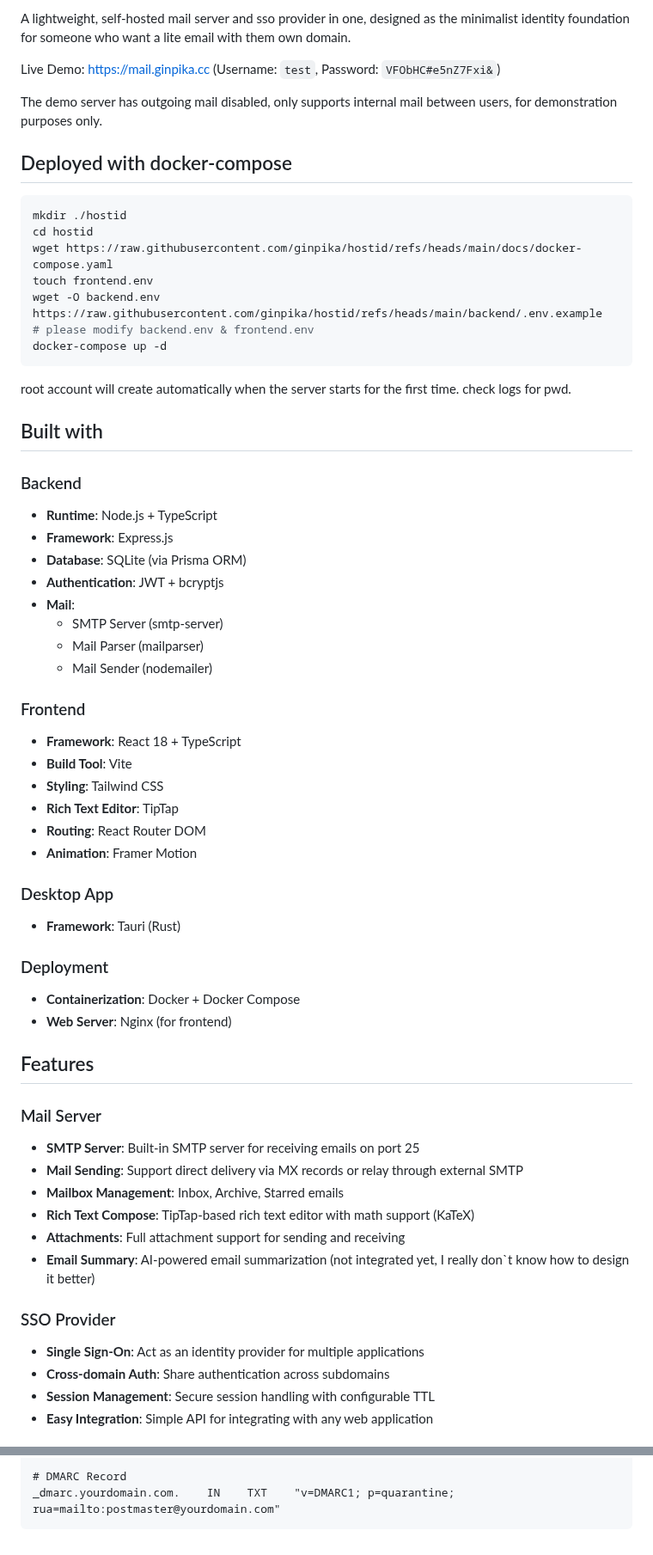
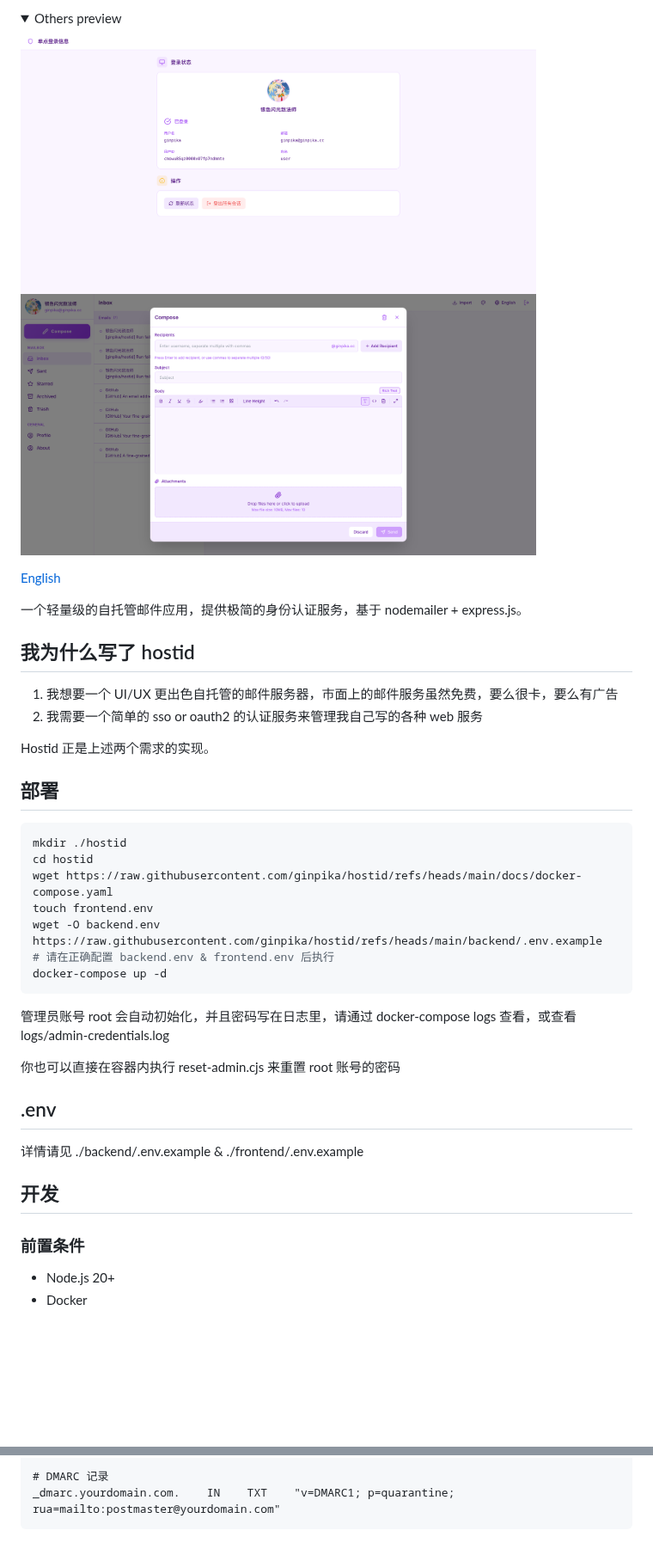
Before and after one commit to ginpika/hostid, a Markdown page: README.md, 2 parts joined by grey strips. Shown at 86% size. Drawn GitHub-style; pictures changed too: docs/preview1.png (added), docs/preview3.png (added); folded sections open; blank space fills up the shorter version.

````diff
--- a/README.md
+++ b/README.md
@@ -4,11 +4,22 @@
 
-A lightweight, self-hosted mail server and sso provider in one, designed as the minimalist identity foundation for someone who want a lite email with them own domain.
+<details>
+  <summary>Others preview</summary>
+  <img src="./docs/preview3.png" alt="Preview3" width="600">
+  <img src="./docs/preview1.png" alt="Preview4" width="600">
+</details>
 
-Live Demo: https://mail.ginpika.cc (Username: `test`, Password: `VFObHC#e5nZ7Fxi&`)
+[English](./README-en.md)
 
-The demo server has outgoing mail disabled, only supports internal mail between users, for demonstration purposes only.
+一个轻量级的自托管邮件应用，提供极简的身份认证服务，基于 nodemailer + express.js。
 
-## Deployed with docker-compose
+## 我为什么写了 hostid
+
+1. 我想要一个 UI/UX 更出色自托管的邮件服务器，市面上的邮件服务虽然免费，要么很卡，要么有广告
+2. 我需要一个简单的 sso or oauth2 的认证服务来管理我自己写的各种 web 服务
+
+Hostid 正是上述两个需求的实现。
+
+## 部署
 
 ```shell
 mkdir ./hostid
@@ -16,52 +27,21 @@ cd hostid
 wget https://raw.githubusercontent.com/ginpika/hostid/refs/heads/main/docs/docker-compose.yaml
 touch frontend.env
 wget -O backend.env https://raw.githubusercontent.com/ginpika/hostid/refs/heads/main/backend/.env.example
-# please modify backend.env & frontend.env
+# 请在正确配置 backend.env & frontend.env 后执行
 docker-compose up -d
 ```
 
-root account will create automatically when the server starts for the first time. check logs for pwd.
+管理员账号 root 会自动初始化，并且密码写在日志里，请通过 docker-compose logs 查看，或查看 logs/admin-credentials.log
 
-## Built with
+你也可以直接在容器内执行 reset-admin.cjs 来重置 root 账号的密码
 
-### Backend
-- **Runtime**: Node.js + TypeScript
-- **Framework**: Express.js
-- **Database**: SQLite (via Prisma ORM)
-- **Authentication**: JWT + bcryptjs
-- **Mail**:
-  - SMTP Server (smtp-server)
-  - Mail Parser (mailparser)
-  - Mail Sender (nodemailer)
+## .env
 
-### Frontend
-- **Framework**: React 18 + TypeScript
-- **Build Tool**: Vite
-- **Styling**: Tailwind CSS
-- **Rich Text Editor**: TipTap
-- **Routing**: React Router DOM
-- **Animation**: Framer Motion
+详情请见 ./backend/.env.example & ./frontend/.env.example
 
-### Desktop App
-- **Framework**: Tauri (Rust)
+## 开发
 
-### Deployment
-- **Containerization**: Docker + Docker Compose
-- **Web Server**: Nginx (for frontend)
+### 前置条件
+- Node.js 20+
+- Docker
 
-## Features
-
-### Mail Server
-- **SMTP Server**: Built-in SMTP server for receiving emails on port 25
-- **Mail Sending**: Support direct delivery via MX records or relay through external SMTP
-- **Mailbox Management**: Inbox, Archive, Starred emails
-- **Rich Text Compose**: TipTap-based rich text editor with math support (KaTeX)
-- **Attachments**: Full attachment support for sending and receiving
-- **Email Summary**: AI-powered email summarization (not integrated yet, I really don`t know how to design it better)
-
-### SSO Provider
-- **Single Sign-On**: Act as an identity provider for multiple applications
-- **Cross-domain Auth**: Share authentication across subdomains
-- **Session Management**: Secure session handling with configurable TTL
-- **Easy Integration**: Simple API for integrating with any web application
-
@@ -156,5 +117,5 @@ yourdomain.com.    IN    TXT    "v=spf1 mx -all"
 default._domainkey.yourdomain.com.    IN    TXT    "v=DKIM1; k=rsa; p=your-public-key"
 
-# DMARC Record
+# DMARC 记录
 _dmarc.yourdomain.com.    IN    TXT    "v=DMARC1; p=quarantine; rua=mailto:postmaster@yourdomain.com"
 ```
````
Also changed, not shown: other parts of README.md (+25 -44 lines), README-en.md (added, +121 -0 lines), README-zh.md (deleted, +0 -161 lines), docs/CHANGELOG.md (deleted, +0 -115 lines), docs/preview2.png (added), poster.png (deleted), 2 other files.
